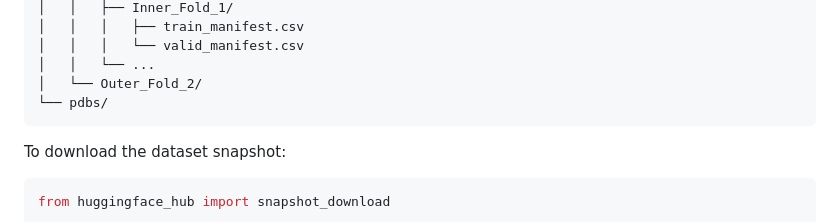
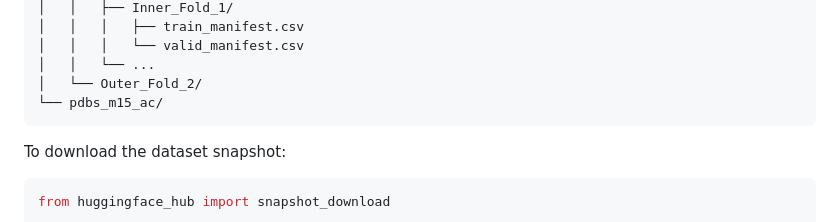
Before and after one commit to bivekpok/gearnet_nodupes, a Markdown page: README.md, the part around the change. Drawn GitHub-style.

Commit message:
Modify dataset directory structure in README
Updated directory structure in README to reflect changes.

````diff
--- a/README.md
+++ b/README.md
@@ -80,7 +80,7 @@ protein-dataset/
 │   │   │   └── valid_manifest.csv
 │   │   └── ...
 │   └── Outer_Fold_2/
-└── pdbs/
+└── pdbs_m15_ac/
 ```
 
 To download the dataset snapshot:
````
